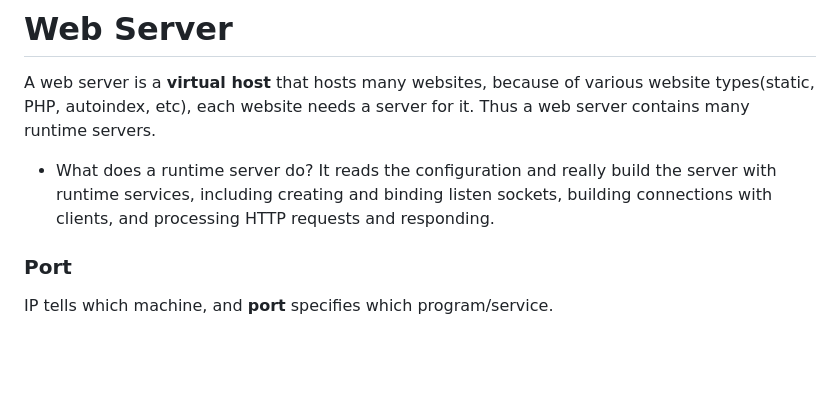
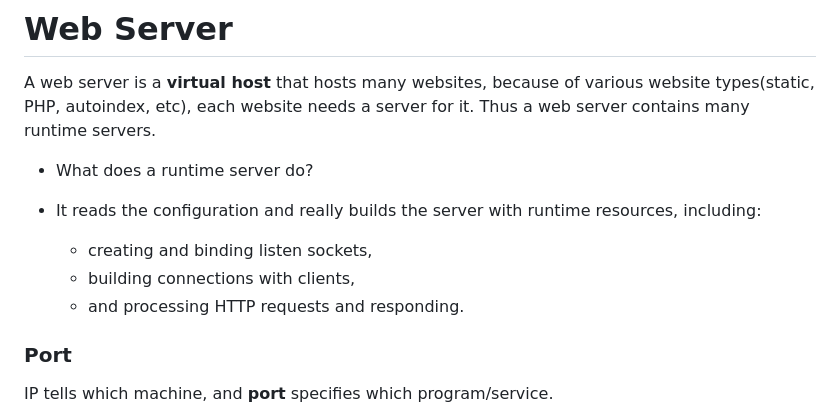
Before and after one commit to Chen-Hanqing/42_webserv, a Markdown page: README.md, the part around the change. GitHub-like rendering; blank space fills up the shorter version.

```diff
--- a/README.md
+++ b/README.md
@@ -2,7 +2,11 @@
 A web server is a **virtual host** that hosts many websites, because of various website types(static, PHP, autoindex, etc), each website needs a server for it. Thus a web server contains many runtime servers.
 
 - What does a runtime server do?
-It reads the configuration and really build the server with runtime services, including creating and binding listen sockets, building connections with clients, and processing HTTP requests and responding.
+
+- It reads the configuration and really builds the server with runtime resources, including:
+    - creating and binding listen sockets,
+    - building connections with clients,
+    - and processing HTTP requests and responding.
 
 ### Port
 IP tells which machine, and **port** specifies  which program/service.
```
